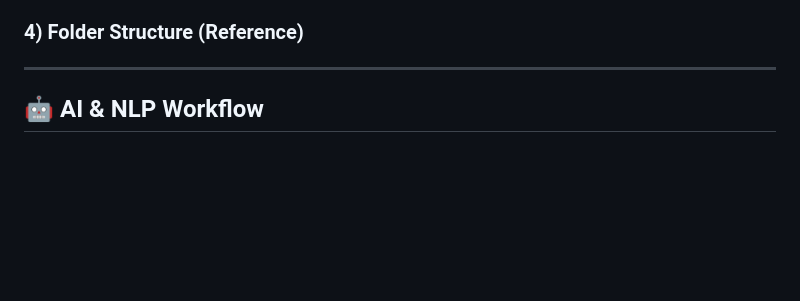
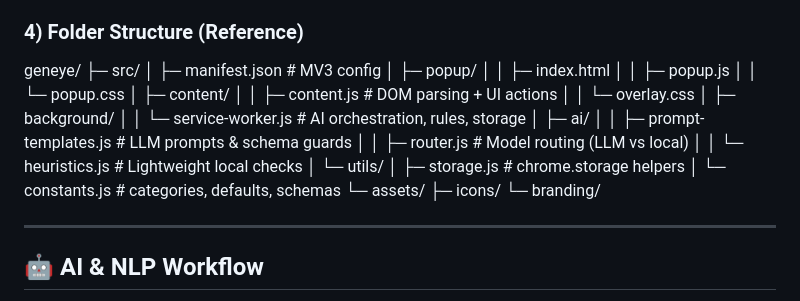
Before and after one commit to KARTIK-PANDEY/GENEYE_AI-Driven_Social_Optics_for_Positive_Feed, a Markdown page: README.md, the part around the change. GitHub-like rendering; blank space fills up the shorter version.

```diff
--- a/README.md
+++ b/README.md
@@ -92,6 +92,29 @@ flowchart LR
 
  ### 4) Folder Structure (Reference)
 
+ geneye/
+├─ src/
+│  ├─ manifest.json          # MV3 config
+│  ├─ popup/
+│  │  ├─ index.html
+│  │  ├─ popup.js
+│  │  └─ popup.css
+│  ├─ content/
+│  │  ├─ content.js          # DOM parsing + UI actions
+│  │  └─ overlay.css
+│  ├─ background/
+│  │  └─ service-worker.js   # AI orchestration, rules, storage
+│  ├─ ai/
+│  │  ├─ prompt-templates.js # LLM prompts & schema guards
+│  │  ├─ router.js           # Model routing (LLM vs local)
+│  │  └─ heuristics.js       # Lightweight local checks
+│  └─ utils/
+│     ├─ storage.js          # chrome.storage helpers
+│     └─ constants.js        # categories, defaults, schemas
+└─ assets/
+   ├─ icons/
+   └─ branding/
+
 
 ---
 
```
